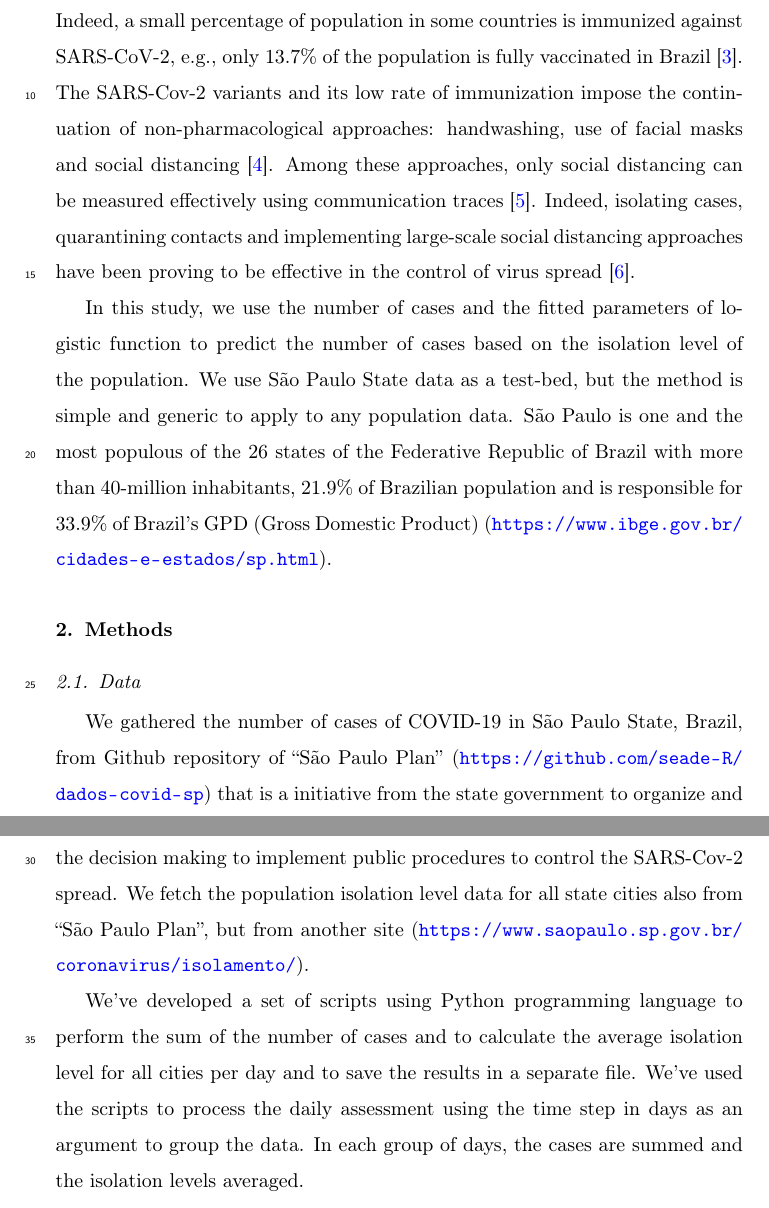
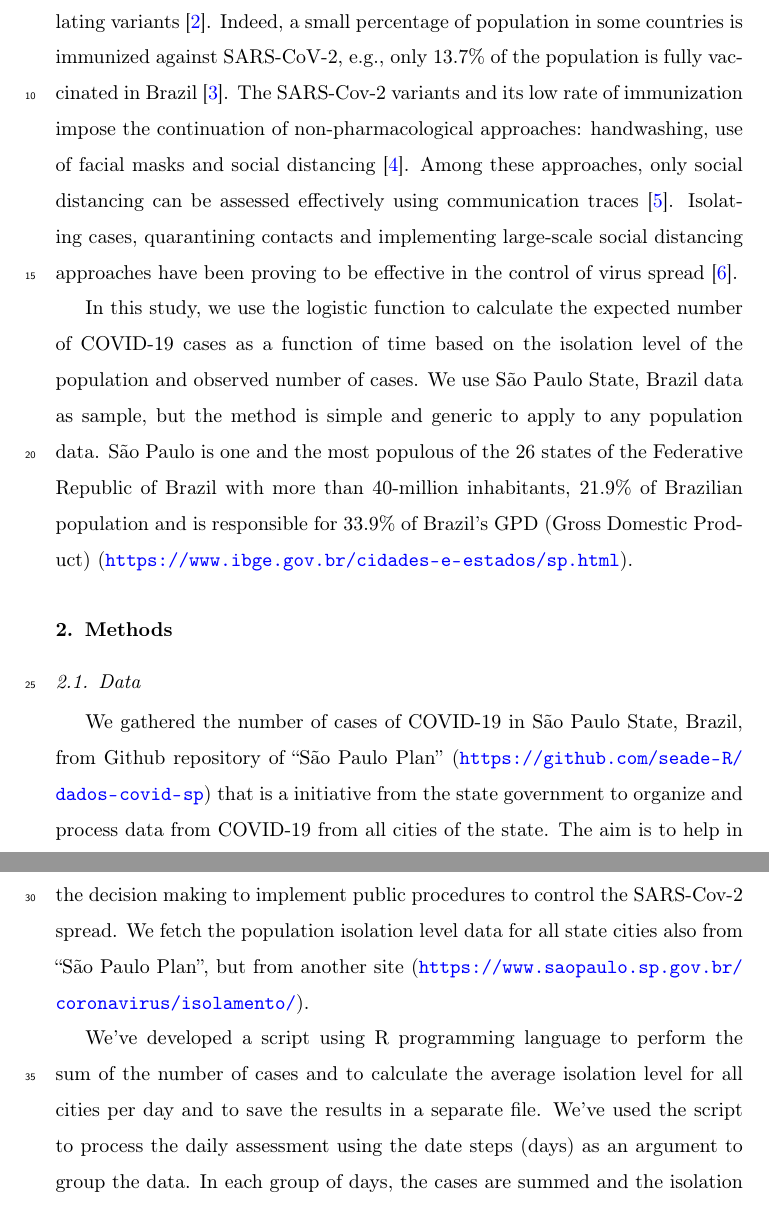
Before and after one commit to aholanda/pandiso, a LaTeX paper (preprint/main.tex): two parts of pages 2 and 3 of 9, joined at a grey line, cut so that both start at the same text. Compiled offline with pdfLaTeX.

Commit message:
start improving introduction

```diff
--- a/preprint/main.tex
+++ b/preprint/main.tex
@@ -112,6 +106,0 @@ the predictability in the long-term efficacy of the current vaccines.
-to emerging variants that are cross-reactive against all circulating variants~\cite{Harvey2021}.
-Indeed, a small percentage of population in some countries is immunized against SARS-CoV-2,
-e.g., only 13.7\% of the population is fully vaccinated in Brazil~\cite{MH2021}.
-The SARS-Cov-2 variants and its low rate of immunization impose the continuation of
-non-pharmacological approaches: handwashing, use of facial masks and social distancing~\cite{WHOb}.
-Among these approaches, only social distancing can be measured effectively using
@@ -118,34 +116,51 @@ Among these approaches, only social distancing can be measured effectively using
+ vaccines tailored to emerging variants that are cross-reactive
+ against all circulating variants~\cite{Harvey2021}.
+Indeed, a small percentage of population in some countries
+is immunized against SARS-CoV-2,
+e.g., only 13.7\% of the population                                 % TODO: update percentage
+is fully vaccinated in Brazil~\cite{MH2021}.
+The {SARS-Cov-2} variants and its low rate of immunization
+impose the continuation of non-pharmacological approaches:
+handwashing, use of facial masks and social distancing~\cite{WHOb}.
+Among these approaches, only social distancing
+can be assessed effectively using
 communication traces~\cite{Farrahi2014}.
-Indeed, isolating cases, quarantining contacts and implementing
+ Isolating cases, quarantining contacts and implementing
 large-scale social distancing approaches have been proving to
 be effective in the control of virus spread~\cite{Aquino2020}.
 
-In this study, we use the number of cases and the fitted parameters of logistic function
-to predict the number of cases based on the isolation level of the population.
-We use São Paulo State data as a test-bed, but the method is simple and generic
+In this study, we use the logistic function
+to calculate the expected number of {COVID-19} cases
+as a function of time
+based
+on the isolation level of the population and
+observed number of cases.
+We use S\~{a}o Paulo State, Brazil data as sample,
+but the method is simple and generic
 to apply to any population data.
-São Paulo is one and the most populous of the 26 states
+S\~{a}o Paulo is one and the most populous of the 26 states
 of the Federative Republic of Brazil with
 more than 40-million inhabitants, 21.9\%
 of Brazilian population and is responsible for 33.9\%
-of Brazil’s GPD (Gross Domestic Product) (\url{https://www.ibge.gov.br/cidades-e-estados/sp.html}).
+of Brazil's GPD (Gross Domestic Product)
+(\url{https://www.ibge.gov.br/cidades-e-estados/sp.html}).
 
 \section{Methods}
 
 \subsection{Data}
 
-We gathered the number of cases of COVID-19 in São Paulo State, Brazil, from Github
-repository of ``São Paulo Plan'' (\url{https://github.com/seade-R/dados-covid-sp})
+We gathered the number of cases of COVID-19 in S\~{a}o Paulo State, Brazil, from Github
+repository of ``S\~{a}o Paulo Plan'' (\url{https://github.com/seade-R/dados-covid-sp})
 that is a initiative from the state government to organize and process data from COVID-19
 from all cities of the state. The aim is to help in the decision making to implement public
 procedures to control the SARS-Cov-2 spread. We fetch the population isolation level data
 for all state cities also from
-``São Paulo Plan'', but from another site (\url{https://www.saopaulo.sp.gov.br/coronavirus/isolamento/}).
+``S\~{a}o Paulo Plan'', but from another site (\url{https://www.saopaulo.sp.gov.br/coronavirus/isolamento/}).
 
-We’ve developed a set of scripts using Python programming language to perform the sum of the
+We've developed a script using R programming language to perform the sum of the
 number of cases and to calculate the average isolation level for all cities per day and to save
- the results in a separate file. We’ve used the scripts to process the daily assessment using
- the time step in days as an argument to group the data. In each group of days,
+ the results in a separate file. We've used the script to process the daily assessment using
+ the date steps (days) as an argument to group the data. In each group of days,
  the cases are summed and the isolation levels averaged.
 
 \subsection{Fitting}
```
Also changed, not shown: preprint/main.tex (14 more changed lines).
